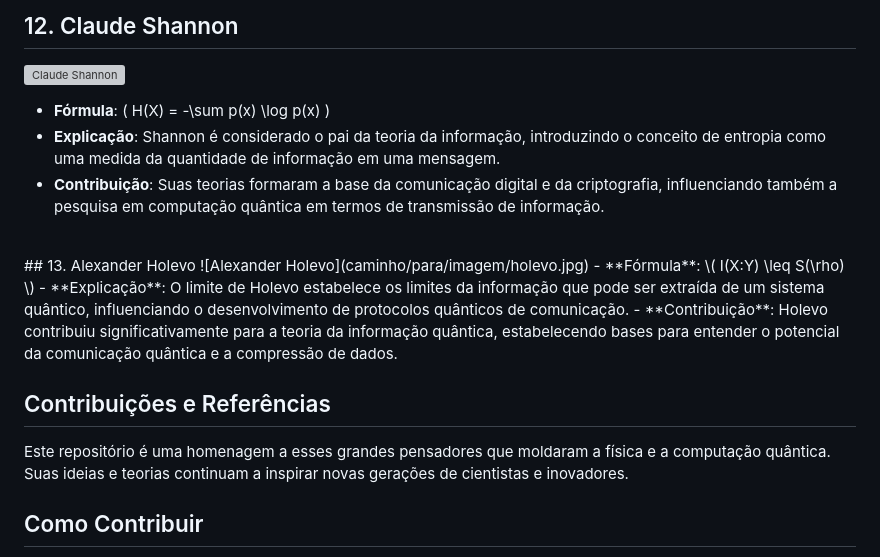
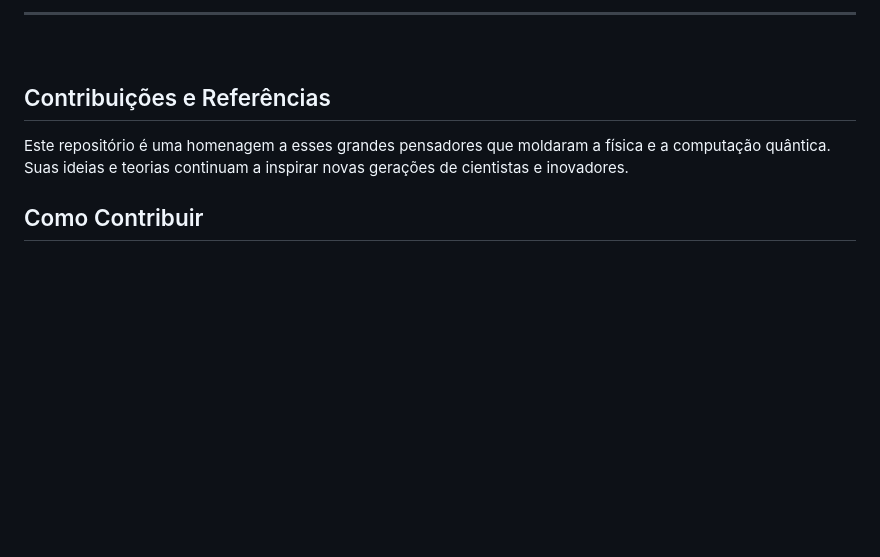
Before and after one commit to Quantum-Software-Development/demo-repository, a Markdown page: README.pt_BR.md, the part around one of its changes. Drawn GitHub-style; blank space fills up the shorter version; grey boxes are pictures that could not be loaded.

```diff
--- a/README.pt_BR.md
+++ b/README.pt_BR.md
@@ -109,18 +91,4 @@ Uma homenagem a algumas das mentes mais brilhantes que moldaram o campo da compu
-<br>
-
-## 12. Claude Shannon
-![Claude Shannon](caminho/para/imagem/shannon.jpg)
-- **Fórmula**: \( H(X) = -\sum p(x) \log p(x) \)
-- **Explicação**: Shannon é considerado o pai da teoria da informação, introduzindo o conceito de entropia como uma medida da quantidade de informação em uma mensagem.
-- **Contribuição**: Suas teorias formaram a base da comunicação digital e da criptografia, influenciando também a pesquisa em computação quântica em termos de transmissão de informação.
-
-
-<br>
-## 13. Alexander Holevo
-![Alexander Holevo](caminho/para/imagem/holevo.jpg)
-- **Fórmula**: \( I(X:Y) \leq S(\rho) \)
-- **Explicação**: O limite de Holevo estabelece os limites da informação que pode ser extraída de um sistema quântico, influenciando o desenvolvimento de protocolos quânticos de comunicação.
-- **Contribuição**: Holevo contribuiu significativamente para a teoria da informação quântica, estabelecendo bases para entender o potencial da comunicação quântica e a compressão de dados.
+---
 
 <br>
 
```
Also changed, not shown: other parts of README.pt_BR.md (+58 -76 lines).
